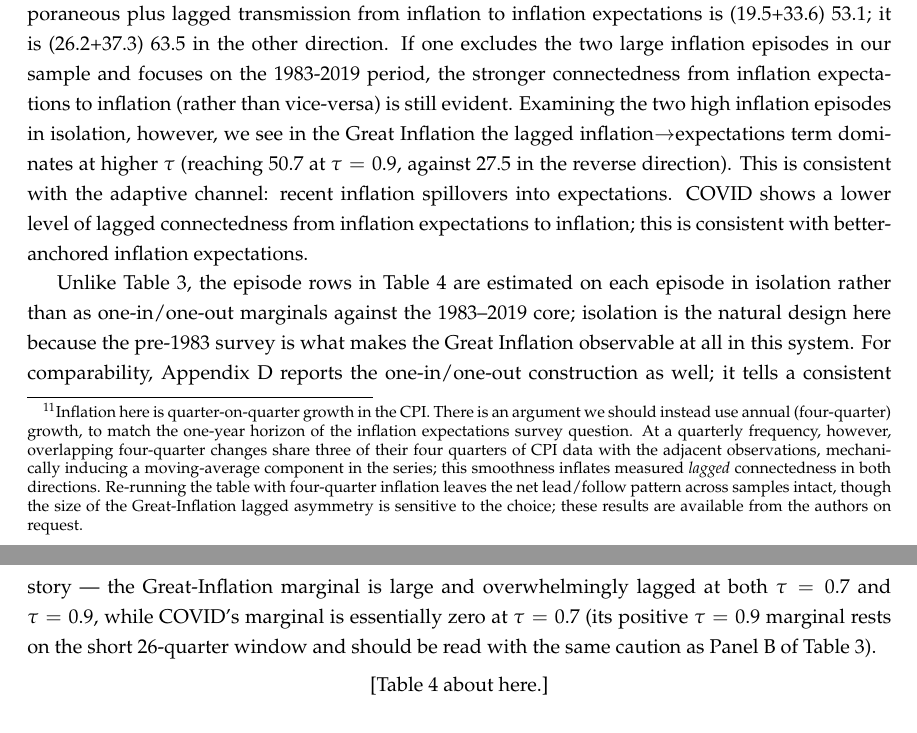
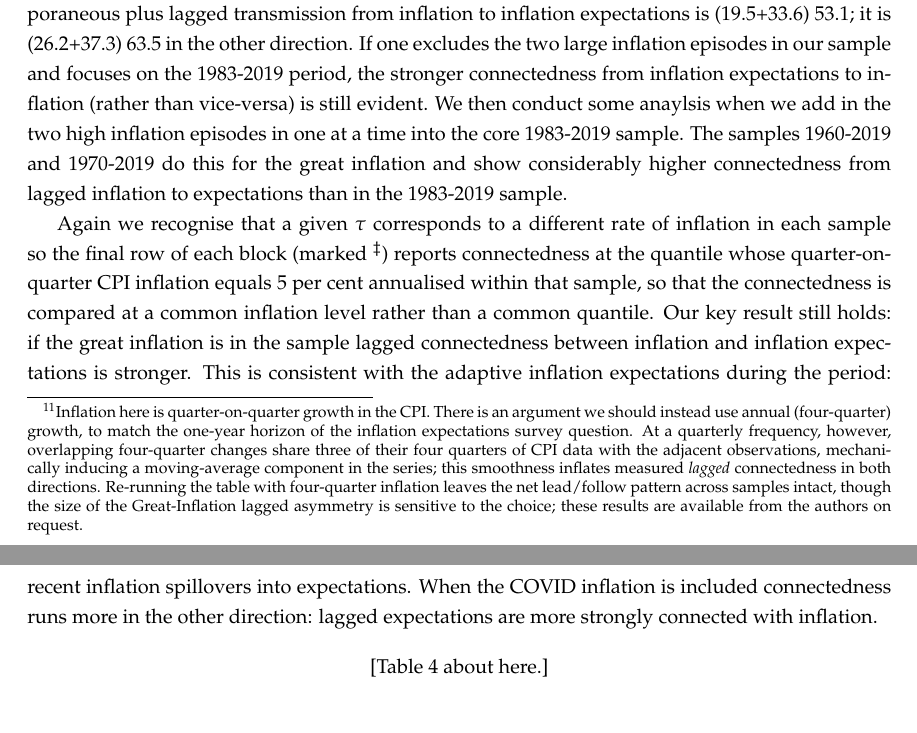
Before and after one commit to mjryan242/us_cpi_componentsv2, a LaTeX paper (paper/main (1).tex): two parts of pages 11 and 12 of 35, joined at a grey line, cut so that both start at the same text. Compiled offline with pdfLaTeX.

Commit message:
Updates from Overleaf

```diff
--- a/paper/main (1).tex
+++ b/paper/main (1).tex
@@ -474,11 +474,13 @@ In the previous paragraph we noted that part of the larger increase in connected
 \subsection{H4: Inflation expectations and headline inflation}
 
  Table~\ref{tab:h6} reports the directional connectedness of
-inflation expectations and headline inflation, together with the net directional connectedness of expectations (NET $=$ TO $-$ FROM; positive values mean expectations lead, negative that they follow).\footnote{Inflation here is quarter-on-quarter growth in the CPI. There is an argument we should instead use annual (four-quarter) growth, to match the one-year horizon of the inflation expectations survey question. At a quarterly frequency, however, overlapping four-quarter changes share three of their four quarters of CPI data with the adjacent observations, mechanically inducing a moving-average component in the series; this smoothness inflates measured \emph{lagged} connectedness in both directions.  Re-running the table with four-quarter inflation leaves the net lead/follow pattern across samples intact, though the size of the Great-Inflation lagged asymmetry is sensitive to the choice; these results are available from the authors on request.}  Note this is carried out on a quarterly frequency so we can study a sample that includes the Great Inflation; monthly expectations data only become available in January 1978 (a monthly version of this analysis, on the post-1978 sample, is reported in Appendix~\ref{app:h6monthly} and is consistent with the quarterly results).  Pooled over the full sample, inflation expectations are net transmitters in the upper tail. Taking $\tau=0.9$ as example, contemporaneous plus lagged transmission from inflation to inflation expectations is (19.5+33.6) 53.1; it is (26.2+37.3) 63.5 in the other direction. If one excludes the two large inflation episodes in our sample and focuses on the 1983-2019 period, the stronger connectedness from inflation expectations to inflation (rather than vice-versa) is still evident. Examining the two high inflation episodes in isolation, however, we see   in
-the Great Inflation the lagged inflation$\to$expectations term dominates at higher $\tau$ (reaching
-$50.7$ at $\tau=0.9$, against $27.5$ in the reverse direction).  This is consistent with the adaptive channel: recent inflation spillovers into expectations. COVID shows a lower level of lagged connectedness from inflation expectations to inflation; this is consistent with better-anchored inflation expectations.
+inflation expectations and headline inflation, together with the net directional connectedness of expectations (NET $=$ TO $-$ FROM; positive values mean expectations lead, negative that they follow).\footnote{Inflation here is quarter-on-quarter growth in the CPI. There is an argument we should instead use annual (four-quarter) growth, to match the one-year horizon of the inflation expectations survey question. At a quarterly frequency, however, overlapping four-quarter changes share three of their four quarters of CPI data with the adjacent observations, mechanically inducing a moving-average component in the series; this smoothness inflates measured \emph{lagged} connectedness in both directions.  Re-running the table with four-quarter inflation leaves the net lead/follow pattern across samples intact, though the size of the Great-Inflation lagged asymmetry is sensitive to the choice; these results are available from the authors on request.}  Note this is carried out on a quarterly frequency so we can study a sample that includes the Great Inflation; monthly expectations data only become available in January 1978 (a monthly version of this analysis, on the post-1978 sample, is reported in Appendix~\ref{app:h6monthly} and is consistent with the quarterly results).  Pooled over the full sample, inflation expectations are net transmitters in the upper tail. Taking $\tau=0.9$ as example, contemporaneous plus lagged transmission from inflation to inflation expectations is (19.5+33.6) 53.1; it is (26.2+37.3) 63.5 in the other direction. If one excludes the two large inflation episodes in our sample and focuses on the 1983-2019 period, the stronger connectedness from inflation expectations to inflation (rather than vice-versa) is still evident. We then conduct some anaylsis when we add in the two high inflation episodes in one at a time into the core 1983-2019 sample.  The samples 1960-2019 and 1970-2019 do this for the great inflation and show considerably higher connectedness from lagged inflation to expectations than in the 1983-2019 sample.
 
-Unlike Table~\ref{tab:h3}, the episode rows in Table~\ref{tab:h6} are estimated on each episode in isolation rather than as one-in/one-out marginals against the 1983--2019 core; isolation is the natural design here because the pre-1983 survey is what makes the Great Inflation observable at all in this system. For comparability, Appendix~\ref{app:h6marginal} reports the one-in/one-out construction as well; it tells a consistent story --- the Great-Inflation marginal is large and overwhelmingly lagged at both $\tau=0.7$ and $\tau=0.9$, while COVID's marginal is essentially zero at $\tau=0.7$ (its positive $\tau=0.9$ marginal rests on the short 26-quarter window and should be read with the same caution as Panel~B of Table~\ref{tab:h3}).
+Again we recognise that a given $\tau$ corresponds to a different rate of inflation in each sample so the final row of each block (marked $^{\ddagger}$) reports connectedness at the quantile whose quarter-on-quarter CPI inflation equals $5$ per cent annualised within that sample, so that the connectedness is compared at a common inflation level rather than a common quantile. Our key result still holds: if the great inflation is in the sample lagged connectedness between inflation and inflation expectations is stronger. This is  consistent with the adaptive inflation expectations during the period: recent inflation spillovers into expectations.  When the COVID inflation is included connectedness runs more in the other direction: lagged expectations are more strongly connected with inflation.
+
+
+
+
 \input{paper/tables/h6}
 
 \subsection{H5 and H6: connectedness and the conduct of monetary policy}
```
